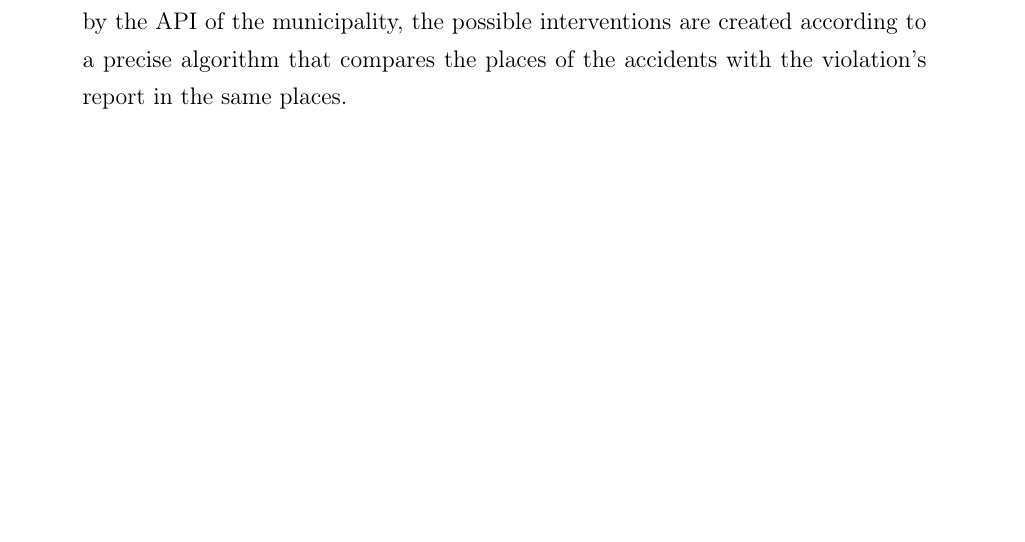
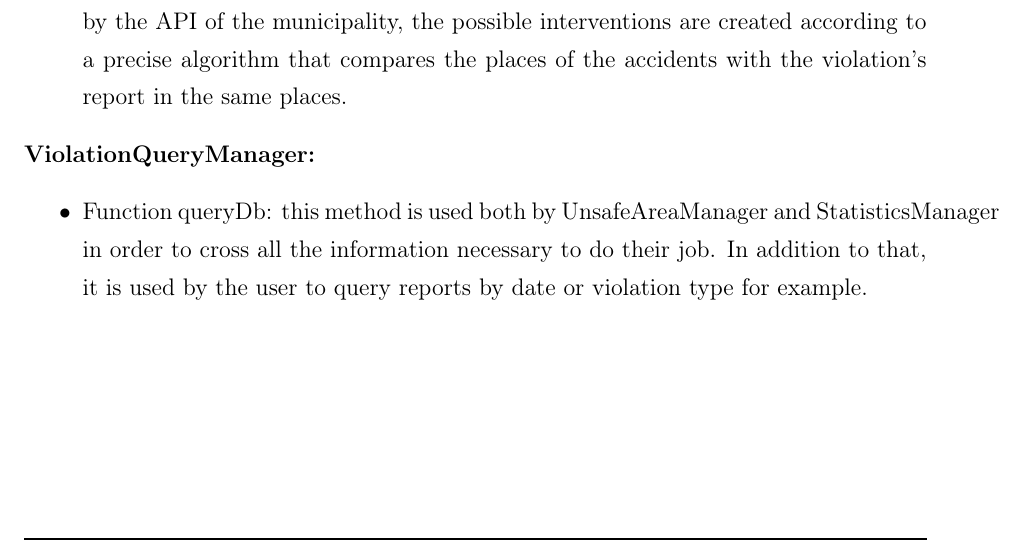
Before and after one commit to fedy97/SafeStreets-Frontend-Flutter, a LaTeX document (DD/DD.tex, which reads DD/architectural_design/architectural_design.tex): part of page 22 of 34, cut so that both start at the same text. Compiled offline with pdfLaTeX.

Commit message:
added violation query manager in interfaces description

```diff
--- a/DD/architectural_design/architectural_design.tex
+++ b/DD/architectural_design/architectural_design.tex
@@ -220,6 +220,11 @@
         the possible interventions are created according to a precise algorithm that compares the places of the accidents with the violation’s report
         in the same places.
     \end{itemize}
+    \textbf{ViolationQueryManager:}
+    \begin{itemize}
+        \item     Function queryDb: this method is used both by UnsafeAreaManager and StatisticsManager in order to cross all the information necessary to do their job.
+        In addition to that, it is used by the user to query reports by date or violation type for example.
+    \end{itemize}
     \newpage
     \section{Selected Architectural Styles and Patterns}\label{sec:selected-architectural-styles-and-patterns}
     \subsection{Three Tier Architecture}\label{subsec:three-tier-architecture}
```
